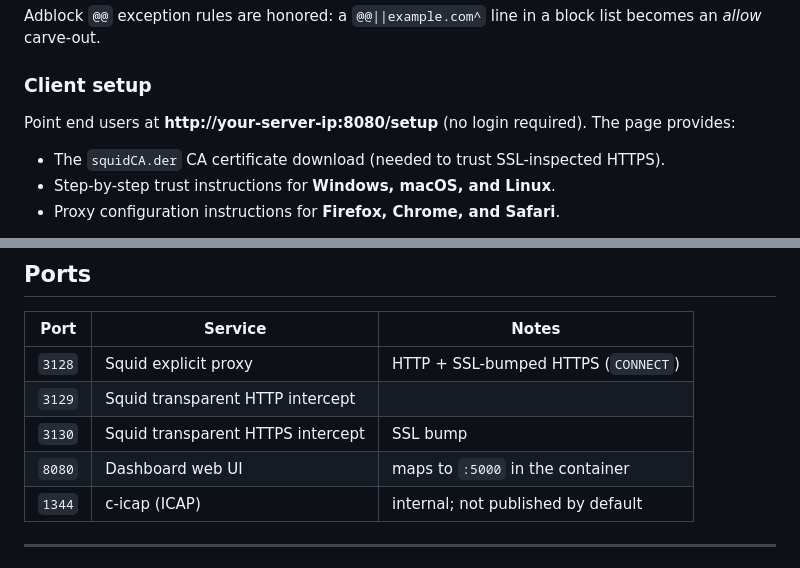
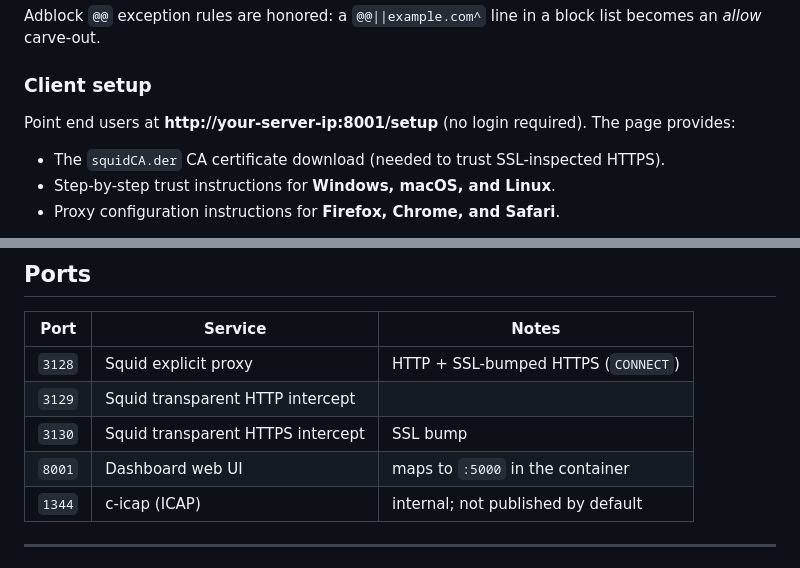
Before and after one commit to Kulutchka/ProxSea, a Markdown page: README.md, 2 parts joined by grey strips. Rendered like a GitHub page.

```diff
--- a/README.md
+++ b/README.md
@@ -231,7 +231,7 @@ Adblock `@@` exception rules are honored: a `@@||example.com^` line in a block l
 
 ### Client setup
 
-Point end users at **http://your-server-ip:8080/setup** (no login required). The page provides:
+Point end users at **http://your-server-ip:8001/setup** (no login required). The page provides:
 
 - The `squidCA.der` CA certificate download (needed to trust SSL-inspected HTTPS).
 - Step-by-step trust instructions for **Windows, macOS, and Linux**.
@@ -253,7 +253,7 @@ Then configure clients to use the proxy:
 | `3128` | Squid explicit proxy | HTTP + SSL-bumped HTTPS (`CONNECT`) |
 | `3129` | Squid transparent HTTP intercept | |
 | `3130` | Squid transparent HTTPS intercept | SSL bump |
-| `8080` | Dashboard web UI | maps to `:5000` in the container |
+| `8001` | Dashboard web UI | maps to `:5000` in the container |
 | `1344` | c-icap (ICAP) | internal; not published by default |
 
 ---
```
Also changed, not shown: other parts of README.md (+3 -3 lines).
